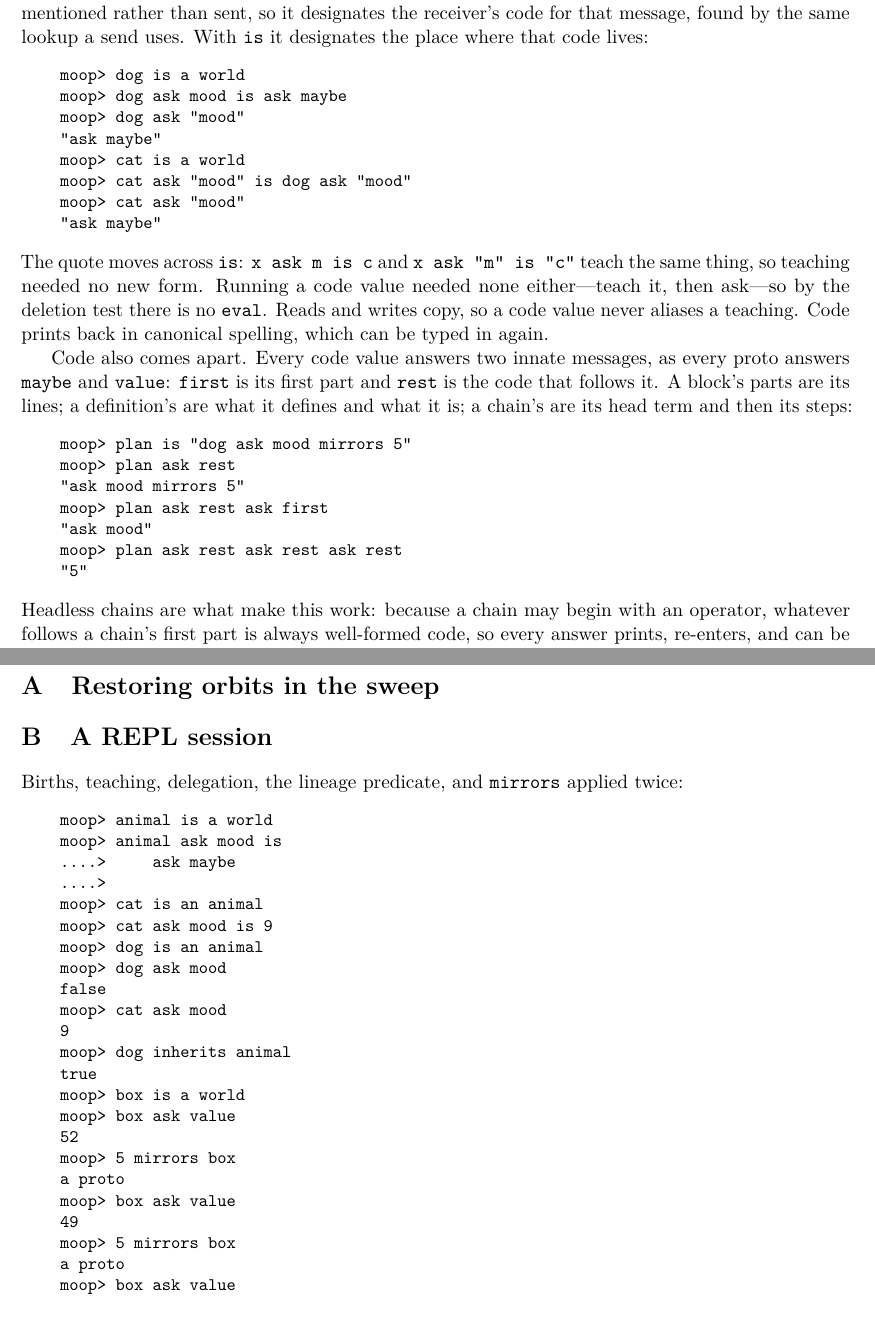
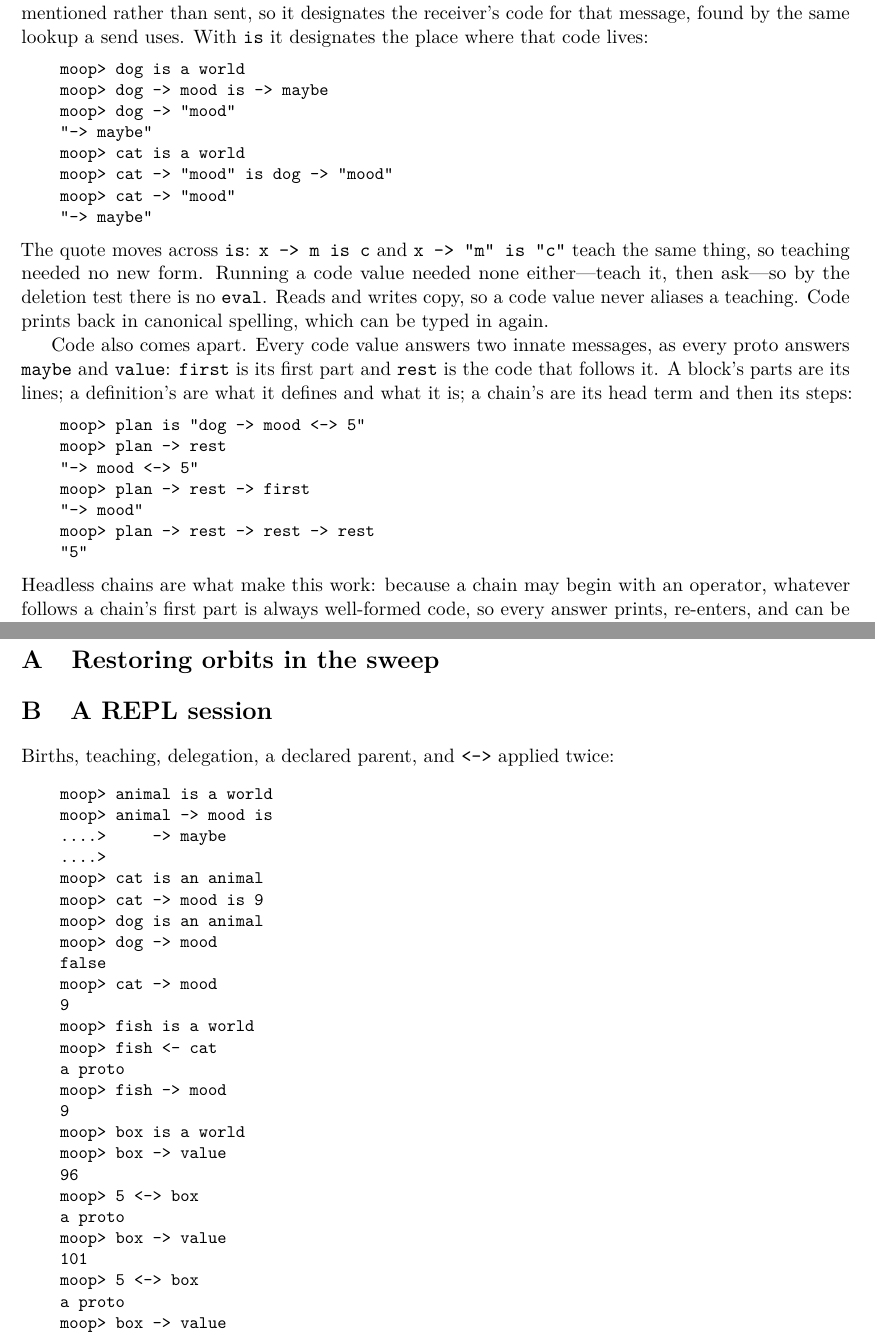
Before and after one commit to mrosst108-collab/moop, a LaTeX paper (docs/paper/paper.tex): two parts of pages 14 and 19 of 20, joined at a grey line, cut so that both start at the same text. Compiled offline with pdfLaTeX.

Commit message:
Paper: arrows canonical, <- declares inheritance
Section 9 opens with the Io-like grammar and Quorum-like vocabulary:
arrows canonical and printed, words as aliases, pythonic indentation
instead of end. Quorum's evidence is credited to the vocabulary and the
arrows to the information behaviour their shapes carry. Section 8
describes declared inheritance (a birth's parent is its generator, <-
declares another, loops are refused). All five REPL transcripts are
regenerated with arrows, and their numbers still match the prose.
Appendix C lists commit a119376.

syntax.md: the innate messages are maybe and value (a stale mention of
generate is gone).

Co-Authored-By: Claude Opus 5.5 <noreply@anthropic.com>
Claude-Session: https://claude.ai/code/session_012cP8n4Y7khR7SWFD2ooRkH

```diff
--- a/docs/paper/paper.tex
+++ b/docs/paper/paper.tex
@@ -1101,16 +1109,16 @@ that message, found by the same lookup a send uses. With \code{is} it
 designates the place where that code lives:
 \begin{Verbatim}[fontsize=\small,xleftmargin=2em]
 moop> dog is a world
-moop> dog ask mood is ask maybe
-moop> dog ask "mood"
-"ask maybe"
+moop> dog -> mood is -> maybe
+moop> dog -> "mood"
+"-> maybe"
 moop> cat is a world
-moop> cat ask "mood" is dog ask "mood"
-moop> cat ask "mood"
-"ask maybe"
+moop> cat -> "mood" is dog -> "mood"
+moop> cat -> "mood"
+"-> maybe"
 \end{Verbatim}
-The quote moves across \code{is}: \code{x ask m is c} and
-\code{x ask "m" is "c"} teach the same thing, so teaching needed no new
+The quote moves across \code{is}: \code{x -> m is c} and
+\code{x -> "m" is "c"} teach the same thing, so teaching needed no new
 form. Running a code value needed none either---teach it, then ask---so
 by the deletion test there is no \code{eval}. Reads and writes copy, so
 a code value never aliases a teaching. Code prints back in canonical
@@ -1122,12 +1130,12 @@ first part and \code{rest} is the code that follows it. A block's parts
 are its lines; a definition's are what it defines and what it is; a
 chain's are its head term and then its steps:
 \begin{Verbatim}[fontsize=\small,xleftmargin=2em]
-moop> plan is "dog ask mood mirrors 5"
-moop> plan ask rest
-"ask mood mirrors 5"
-moop> plan ask rest ask first
-"ask mood"
-moop> plan ask rest ask rest ask rest
+moop> plan is "dog -> mood <-> 5"
+moop> plan -> rest
+"-> mood <-> 5"
+moop> plan -> rest -> first
+"-> mood"
+moop> plan -> rest -> rest -> rest
 "5"
 \end{Verbatim}
 Headless chains are what make this work: because a chain may begin with
@@ -1329,33 +1337,36 @@ Totals: 184 orbits on 438 of 78,293,680 states.}
 \section{A REPL session}
 \label{app:repl}
 
-Births, teaching, delegation, the lineage predicate, and \code{mirrors}
-applied twice:
+Births, teaching, delegation, a declared parent, and \code{<->} applied
+twice:
 \begin{Verbatim}[fontsize=\small,xleftmargin=2em]
 moop> animal is a world
-moop> animal ask mood is
-....>     ask maybe
+moop> animal -> mood is
+....>     -> maybe
 ....>
 moop> cat is an animal
-moop> cat ask mood is 9
+moop> cat -> mood is 9
 moop> dog is an animal
-moop> dog ask mood
+moop> dog -> mood
 false
-moop> cat ask mood
+moop> cat -> mood
 9
-moop> dog inherits animal
-true
+moop> fish is a world
+moop> fish <- cat
+a proto
+moop> fish -> mood
+9
 moop> box is a world
-moop> box ask value
-52
-moop> 5 mirrors box
+moop> box -> value
+96
+moop> 5 <-> box
 a proto
-moop> box ask value
-49
-moop> 5 mirrors box
+moop> box -> value
+101
+moop> 5 <-> box
 a proto
-moop> box ask value
-52
+moop> box -> value
+96
 \end{Verbatim}
 
 %======================================================================
```
Also changed, not shown: docs/syntax.md (+2 -2 lines), docs/paper/paper.pdf, docs/paper/paper.tex (77 more changed lines).
